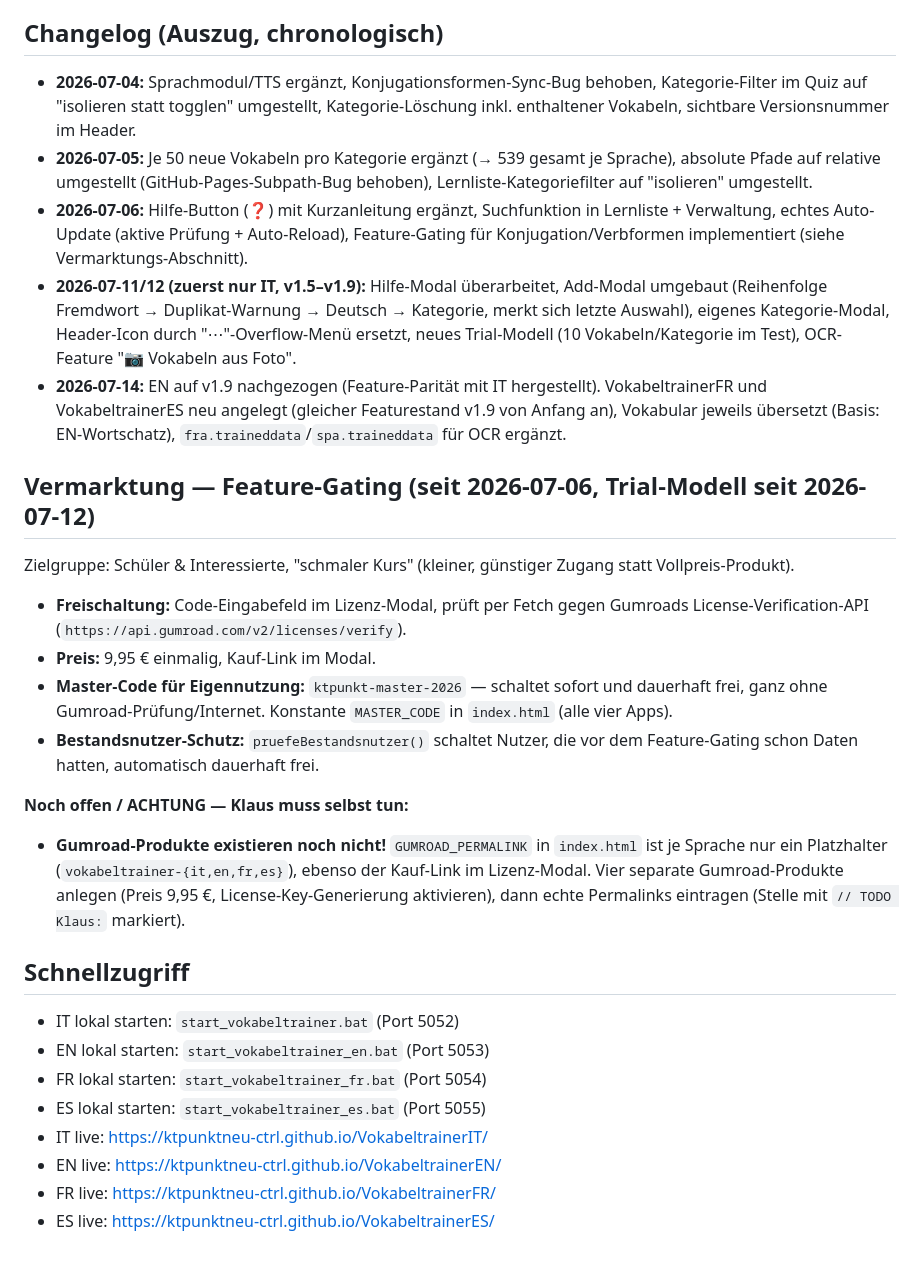
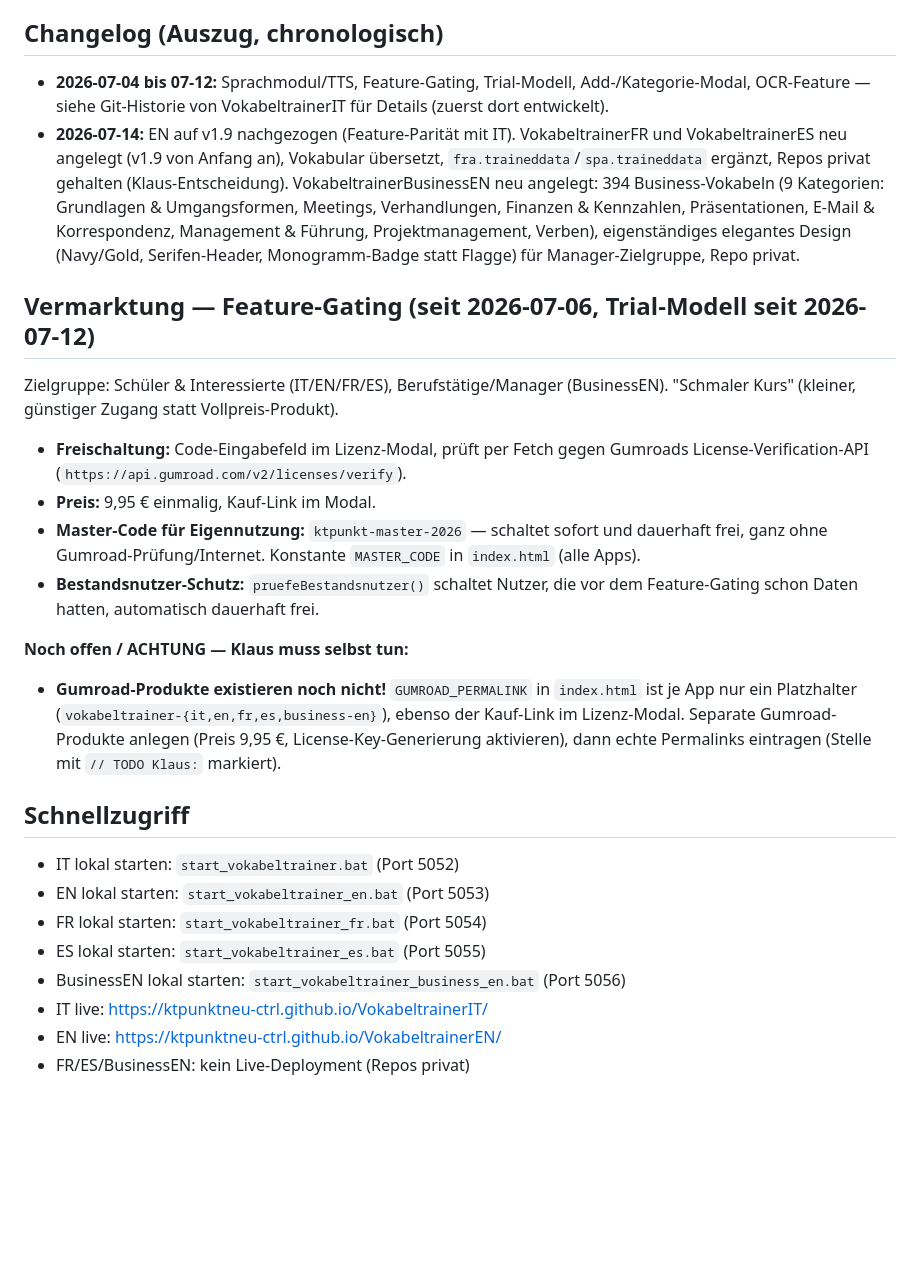
Before and after one commit to ktpunktneu-ctrl/VokabeltrainerES, a Markdown page: PROJEKT.md, the part around one of its changes. GitHub-like rendering; blank space fills up the shorter version.

Commit message:
PROJEKT.md: BusinessEN-Projekt ergänzt, FR/ES/BusinessEN als privat dokumentiert
Co-Authored-By: Claude Sonnet 5 <noreply@anthropic.com>

```diff
--- a/PROJEKT.md
+++ b/PROJEKT.md
@@ -36,23 +36,20 @@ Alle vier Apps sind komplett parallel gepflegt — **jede Code-Änderung muss id
 
 ## Changelog (Auszug, chronologisch)
 
-- **2026-07-04:** Sprachmodul/TTS ergänzt, Konjugationsformen-Sync-Bug behoben, Kategorie-Filter im Quiz auf "isolieren statt togglen" umgestellt, Kategorie-Löschung inkl. enthaltener Vokabeln, sichtbare Versionsnummer im Header.
-- **2026-07-05:** Je 50 neue Vokabeln pro Kategorie ergänzt (→ 539 gesamt je Sprache), absolute Pfade auf relative umgestellt (GitHub-Pages-Subpath-Bug behoben), Lernliste-Kategoriefilter auf "isolieren" umgestellt.
-- **2026-07-06:** Hilfe-Button (❓) mit Kurzanleitung ergänzt, Suchfunktion in Lernliste + Verwaltung, echtes Auto-Update (aktive Prüfung + Auto-Reload), Feature-Gating für Konjugation/Verbformen implementiert (siehe Vermarktungs-Abschnitt).
-- **2026-07-11/12 (zuerst nur IT, v1.5–v1.9):** Hilfe-Modal überarbeitet, Add-Modal umgebaut (Reihenfolge Fremdwort → Duplikat-Warnung → Deutsch → Kategorie, merkt sich letzte Auswahl), eigenes Kategorie-Modal, Header-Icon durch "⋯"-Overflow-Menü ersetzt, neues Trial-Modell (10 Vokabeln/Kategorie im Test), OCR-Feature "📷 Vokabeln aus Foto".
-- **2026-07-14:** EN auf v1.9 nachgezogen (Feature-Parität mit IT hergestellt). VokabeltrainerFR und VokabeltrainerES neu angelegt (gleicher Featurestand v1.9 von Anfang an), Vokabular jeweils übersetzt (Basis: EN-Wortschatz), `fra.traineddata`/`spa.traineddata` für OCR ergänzt.
+- **2026-07-04 bis 07-12:** Sprachmodul/TTS, Feature-Gating, Trial-Modell, Add-/Kategorie-Modal, OCR-Feature — siehe Git-Historie von VokabeltrainerIT für Details (zuerst dort entwickelt).
+- **2026-07-14:** EN auf v1.9 nachgezogen (Feature-Parität mit IT). VokabeltrainerFR und VokabeltrainerES neu angelegt (v1.9 von Anfang an), Vokabular übersetzt, `fra.traineddata`/`spa.traineddata` ergänzt, Repos privat gehalten (Klaus-Entscheidung). VokabeltrainerBusinessEN neu angelegt: 394 Business-Vokabeln (9 Kategorien: Grundlagen & Umgangsformen, Meetings, Verhandlungen, Finanzen & Kennzahlen, Präsentationen, E-Mail & Korrespondenz, Management & Führung, Projektmanagement, Verben), eigenständiges elegantes Design (Navy/Gold, Serifen-Header, Monogramm-Badge statt Flagge) für Manager-Zielgruppe, Repo privat.
 
 ## Vermarktung — Feature-Gating (seit 2026-07-06, Trial-Modell seit 2026-07-12)
 
-Zielgruppe: Schüler & Interessierte, "schmaler Kurs" (kleiner, günstiger Zugang statt Vollpreis-Produkt).
+Zielgruppe: Schüler & Interessierte (IT/EN/FR/ES), Berufstätige/Manager (BusinessEN). "Schmaler Kurs" (kleiner, günstiger Zugang statt Vollpreis-Produkt).
 
 - **Freischaltung:** Code-Eingabefeld im Lizenz-Modal, prüft per Fetch gegen Gumroads License-Verification-API (`https://api.gumroad.com/v2/licenses/verify`).
 - **Preis:** 9,95 € einmalig, Kauf-Link im Modal.
-- **Master-Code für Eigennutzung:** `ktpunkt-master-2026` — schaltet sofort und dauerhaft frei, ganz ohne Gumroad-Prüfung/Internet. Konstante `MASTER_CODE` in `index.html` (alle vier Apps).
+- **Master-Code für Eigennutzung:** `ktpunkt-master-2026` — schaltet sofort und dauerhaft frei, ganz ohne Gumroad-Prüfung/Internet. Konstante `MASTER_CODE` in `index.html` (alle Apps).
 - **Bestandsnutzer-Schutz:** `pruefeBestandsnutzer()` schaltet Nutzer, die vor dem Feature-Gating schon Daten hatten, automatisch dauerhaft frei.
 
 **Noch offen / ACHTUNG — Klaus muss selbst tun:**
-- **Gumroad-Produkte existieren noch nicht!** `GUMROAD_PERMALINK` in `index.html` ist je Sprache nur ein Platzhalter (`vokabeltrainer-{it,en,fr,es}`), ebenso der Kauf-Link im Lizenz-Modal. Vier separate Gumroad-Produkte anlegen (Preis 9,95 €, License-Key-Generierung aktivieren), dann echte Permalinks eintragen (Stelle mit `// TODO Klaus:` markiert).
+- **Gumroad-Produkte existieren noch nicht!** `GUMROAD_PERMALINK` in `index.html` ist je App nur ein Platzhalter (`vokabeltrainer-{it,en,fr,es,business-en}`), ebenso der Kauf-Link im Lizenz-Modal. Separate Gumroad-Produkte anlegen (Preis 9,95 €, License-Key-Generierung aktivieren), dann echte Permalinks eintragen (Stelle mit `// TODO Klaus:` markiert).
 
 ## Schnellzugriff
 
@@ -60,7 +57,7 @@ Zielgruppe: Schüler & Interessierte, "schmaler Kurs" (kleiner, günstiger Zugan
 - EN lokal starten: `start_vokabeltrainer_en.bat` (Port 5053)
 - FR lokal starten: `start_vokabeltrainer_fr.bat` (Port 5054)
 - ES lokal starten: `start_vokabeltrainer_es.bat` (Port 5055)
+- BusinessEN lokal starten: `start_vokabeltrainer_business_en.bat` (Port 5056)
 - IT live: https://ktpunktneu-ctrl.github.io/VokabeltrainerIT/
 - EN live: https://ktpunktneu-ctrl.github.io/VokabeltrainerEN/
-- FR live: https://ktpunktneu-ctrl.github.io/VokabeltrainerFR/
-- ES live: https://ktpunktneu-ctrl.github.io/VokabeltrainerES/
+- FR/ES/BusinessEN: kein Live-Deployment (Repos privat)
```
Also changed, not shown: other parts of PROJEKT.md (+17 -17 lines).
